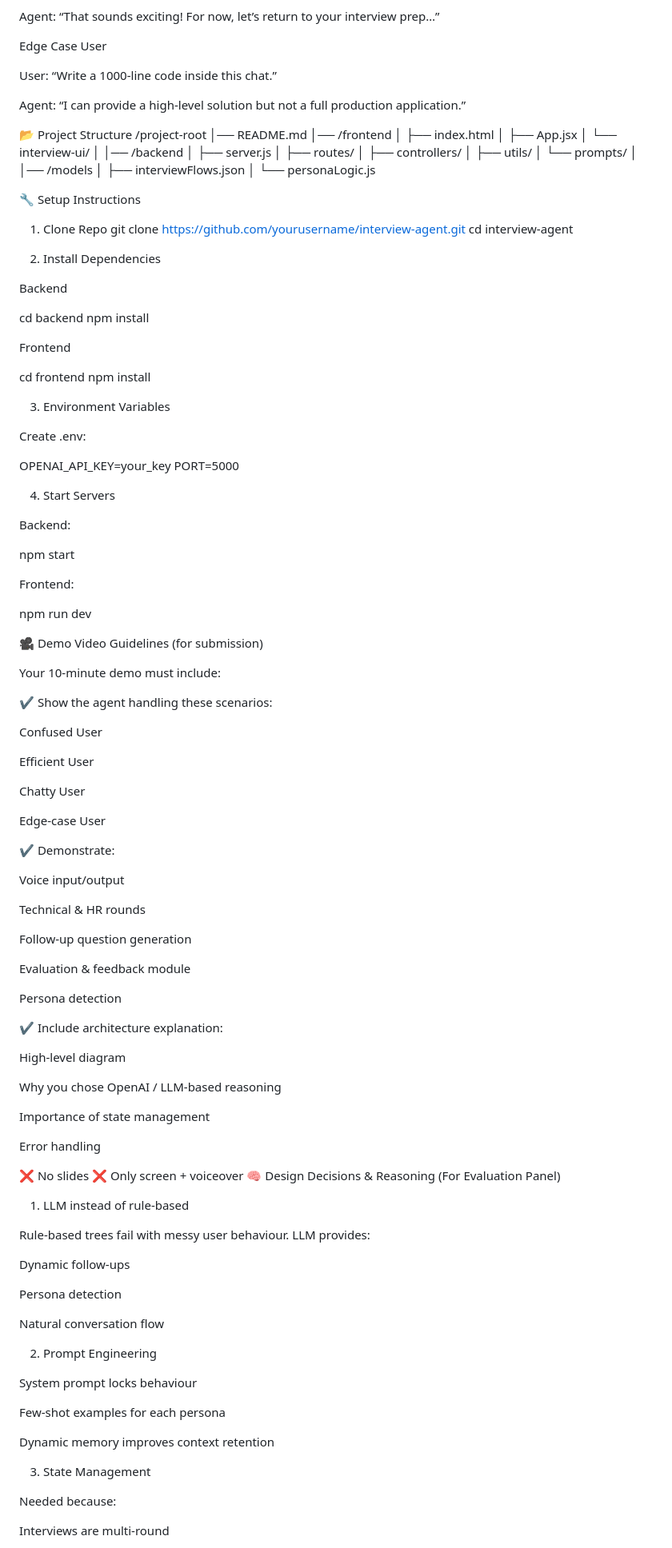
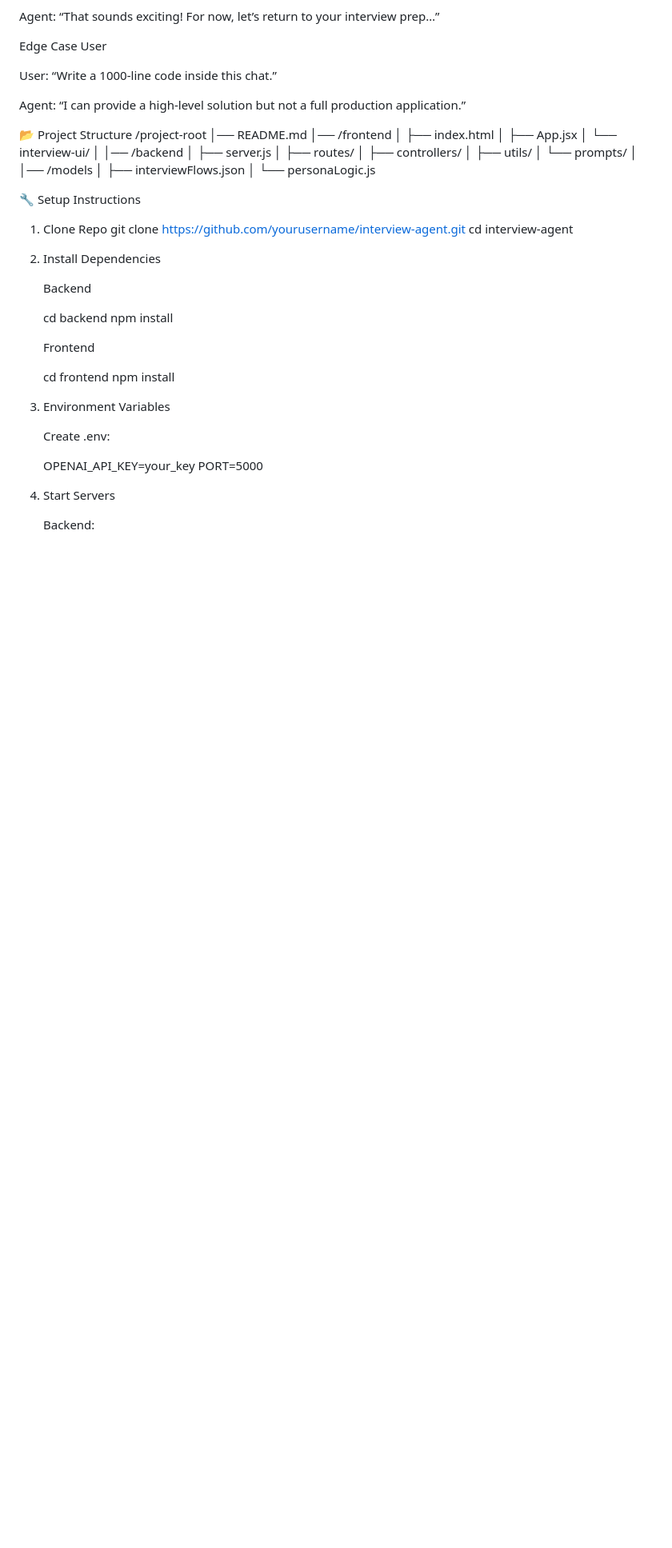
Before and after one commit to Tesa2035/Interview-Practice-Partner-2, a Markdown page: README.md, the part around one of its changes. Shown at 80% size. Rendered like a GitHub page; blank space fills up the shorter version.

```diff
--- a/README.md
+++ b/README.md
@@ -231,102 +234,40 @@ Agent: “I can provide a high-level solution but not a full production applicat
 │     └── personaLogic.js
 
 🔧 Setup Instructions
+
 1. Clone Repo
 git clone https://github.com/yourusername/interview-agent.git
 cd interview-agent
 
+
+
 2. Install Dependencies
 
-Backend
+    Backend
 
-cd backend
-npm install
+   cd backend
+    npm install
 
 
-Frontend
 
-cd frontend
-npm install
+
+   Frontend
+
+      cd frontend
+      npm install
+
+
 
 3. Environment Variables
 
-Create .env:
+    Create .env:
 
-OPENAI_API_KEY=your_key
-PORT=5000
+    OPENAI_API_KEY=your_key
+    PORT=5000
+
+
 
 4. Start Servers
 
-Backend:
+   Backend:
 
-npm start
-
-
-Frontend:
-
-npm run dev
-
-🎥 Demo Video Guidelines (for submission)
-
-Your 10-minute demo must include:
-
-✔️ Show the agent handling these scenarios:
-
-Confused User
-
-Efficient User
-
-Chatty User
-
-Edge-case User
-
-✔️ Demonstrate:
-
-Voice input/output
-
-Technical & HR rounds
-
-Follow-up question generation
-
-Evaluation & feedback module
-
-Persona detection
-
-✔️ Include architecture explanation:
-
-High-level diagram
-
-Why you chose OpenAI / LLM-based reasoning
-
-Importance of state management
-
-Error handling
-
-❌ No slides
-❌ Only screen + voiceover
-🧠 Design Decisions & Reasoning (For Evaluation Panel)
-1. LLM instead of rule-based
-
-Rule-based trees fail with messy user behaviour.
-LLM provides:
-
-Dynamic follow-ups
-
-Persona detection
-
-Natural conversation flow
-
-2. Prompt Engineering
-
-System prompt locks behaviour
-
-Few-shot examples for each persona
-
-Dynamic memory improves context retention
-
-3. State Management
-
-Needed because:
-
-Interviews are multi-round
-
```
Also changed, not shown: other parts of README.md (+4 -41 lines).
